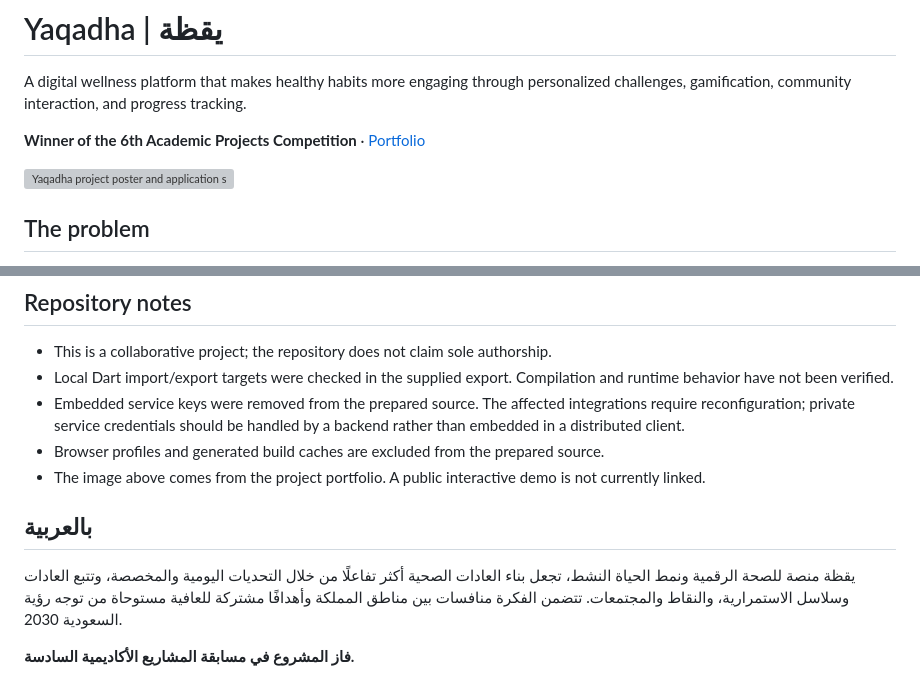
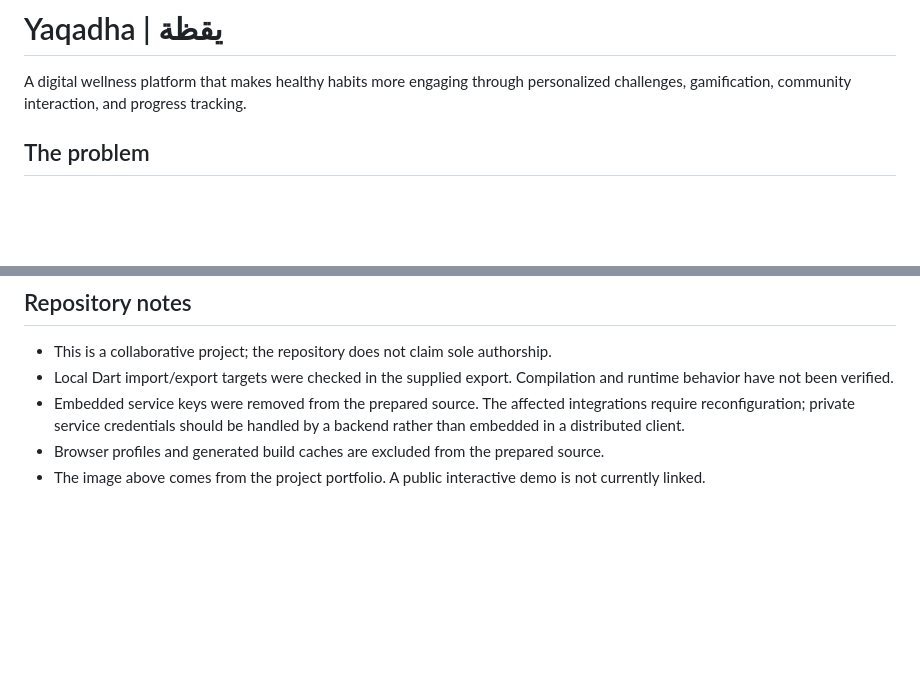
Before and after one commit to FatimaAlsaggaf/Yaqadha, a Markdown page: README.md, 2 parts joined by grey strips. GitHub-like rendering; blank space fills up the shorter version; grey boxes are pictures that could not be loaded.

Commit message:
Update README to remove unnecessary sections
Removed promotional content and Arabic section from README.

```diff
--- a/README.md
+++ b/README.md
@@ -2,9 +2,6 @@
 
 A digital wellness platform that makes healthy habits more engaging through personalized challenges, gamification, community interaction, and progress tracking.
 
-**Winner of the 6th Academic Projects Competition** · [Portfolio](https://fatima-alsaggaf-portfolio.vercel.app/)
-
-![Yaqadha project poster and application screens](https://fatima-alsaggaf-portfolio.vercel.app/images/projects/yaqadha.jpg)
 
 ## The problem
 
@@ -80,9 +77,3 @@ Use a supported physical device to validate step tracking.
 - Embedded service keys were removed from the prepared source. The affected integrations require reconfiguration; private service credentials should be handled by a backend rather than embedded in a distributed client.
 - Browser profiles and generated build caches are excluded from the prepared source.
 - The image above comes from the project portfolio. A public interactive demo is not currently linked.
-
-## بالعربية
-
-يقظة منصة للصحة الرقمية ونمط الحياة النشط، تجعل بناء العادات الصحية أكثر تفاعلًا من خلال التحديات اليومية والمخصصة، وتتبع العادات وسلاسل الاستمرارية، والنقاط والمجتمعات. تتضمن الفكرة منافسات بين مناطق المملكة وأهدافًا مشتركة للعافية مستوحاة من توجه رؤية السعودية 2030.
-
-**فاز المشروع في مسابقة المشاريع الأكاديمية السادسة.**
```
